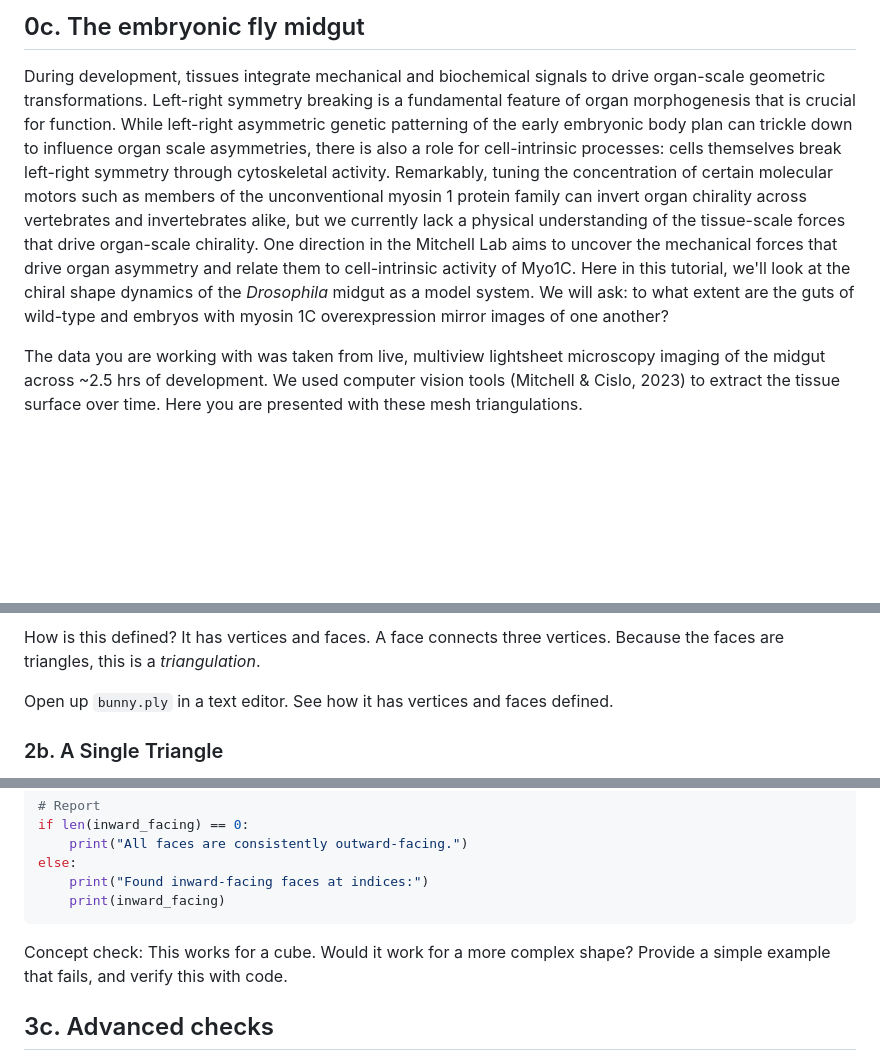
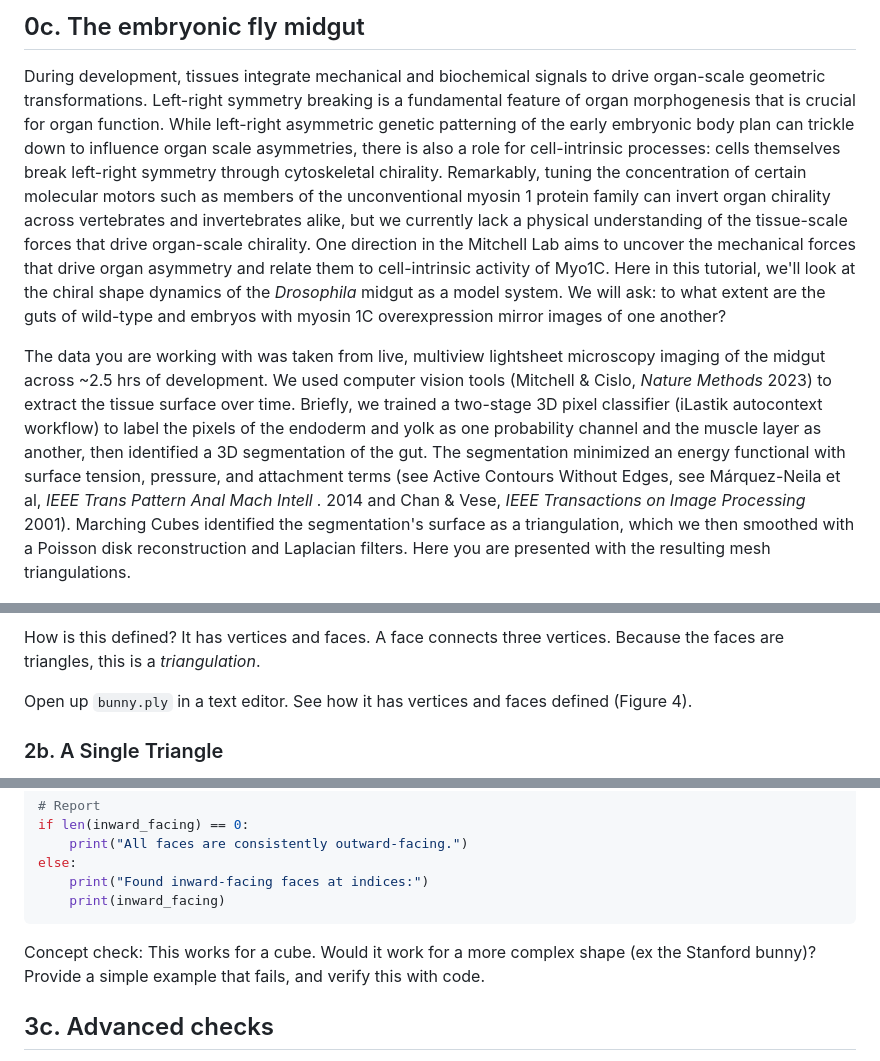
Before and after one commit to npmitchell/qBio, a Markdown page: README.md, 3 parts joined by grey strips. Drawn GitHub-style; blank space fills up the shorter version.

````diff
--- a/README.md
+++ b/README.md
@@ -78,10 +78,10 @@ Throughout this module, we’ll use these data structures to work with 2D and 3D
 During development, tissues integrate mechanical and biochemical signals to drive
 organ-scale geometric transformations.
 Left-right symmetry breaking is a fundamental feature of organ morphogenesis
-that is crucial for function.
+that is crucial for organ function.
 While left-right asymmetric genetic patterning of the early embryonic body plan
 can trickle down to influence organ scale asymmetries, there is also a role for
-cell-intrinsic processes: cells themselves break left-right symmetry through cytoskeletal activity.
+cell-intrinsic processes: cells themselves break left-right symmetry through cytoskeletal chirality.
 Remarkably, tuning the concentration of certain molecular motors such as members
 of the unconventional myosin 1 protein family can invert organ chirality across
 vertebrates and invertebrates alike, but we currently lack a physical
@@ -94,8 +94,14 @@ We will ask: to what extent are the guts of wild-type and embryos with myosin 1C
 
 The data you are working with was taken from live, multiview lightsheet microscopy imaging of
 the midgut across ~2.5 hrs of development.
-We used computer vision tools (Mitchell & Cislo, 2023) to extract the tissue surface over time.
-Here you are presented with these mesh triangulations.
+We used computer vision tools (Mitchell & Cislo, *Nature Methods* 2023) to extract the tissue surface over time.
+Briefly, we trained a two-stage 3D pixel classifier (iLastik autocontext workflow) to label the pixels of the endoderm and yolk as one probability channel and the muscle layer as another,
+then identified a 3D segmentation of the gut.
+The segmentation minimized an energy functional with surface tension, pressure, and attachment terms (see Active Contours Without Edges,
+see Márquez-Neila et al, *IEEE Trans Pattern Anal Mach Intell
+.* 2014 and Chan & Vese, *IEEE Transactions on Image Processing* 2001).
+Marching Cubes identified the segmentation's surface as a triangulation, which we then smoothed with a Poisson disk reconstruction and Laplacian filters.
+Here you are presented with the resulting mesh triangulations.
 
 ![midgut](figures/00_gut.jpg)
 *Figure 3: Multiview lightsheet imaging and computer vision tools enable analysis of chiral shape changes in gut morphogenesis.*
@@ -151,7 +157,7 @@ m.plot(show_edges=True)
 How is this defined? It has vertices and faces. A face connects three vertices.
 Because the faces are triangles, this is a *triangulation*.
 
-Open up `bunny.ply` in a text editor. See how it has vertices and faces defined.
+Open up `bunny.ply` in a text editor. See how it has vertices and faces defined (Figure 4).
 
 ### 2b. A Single Triangle
 This is the simplest mesh, made of 3 points and 1 triangle.
@@ -354,7 +360,7 @@ else:
     print("Found inward-facing faces at indices:")
     print(inward_facing)
 ```
-Concept check: This works for a cube. Would it work for a more complex shape? Provide a simple example that fails, and verify this with code.
+Concept check: This works for a cube. Would it work for a more complex shape (ex the Stanford bunny)? Provide a simple example that fails, and verify this with code.
 
 
 ## 3c. Advanced checks
````
